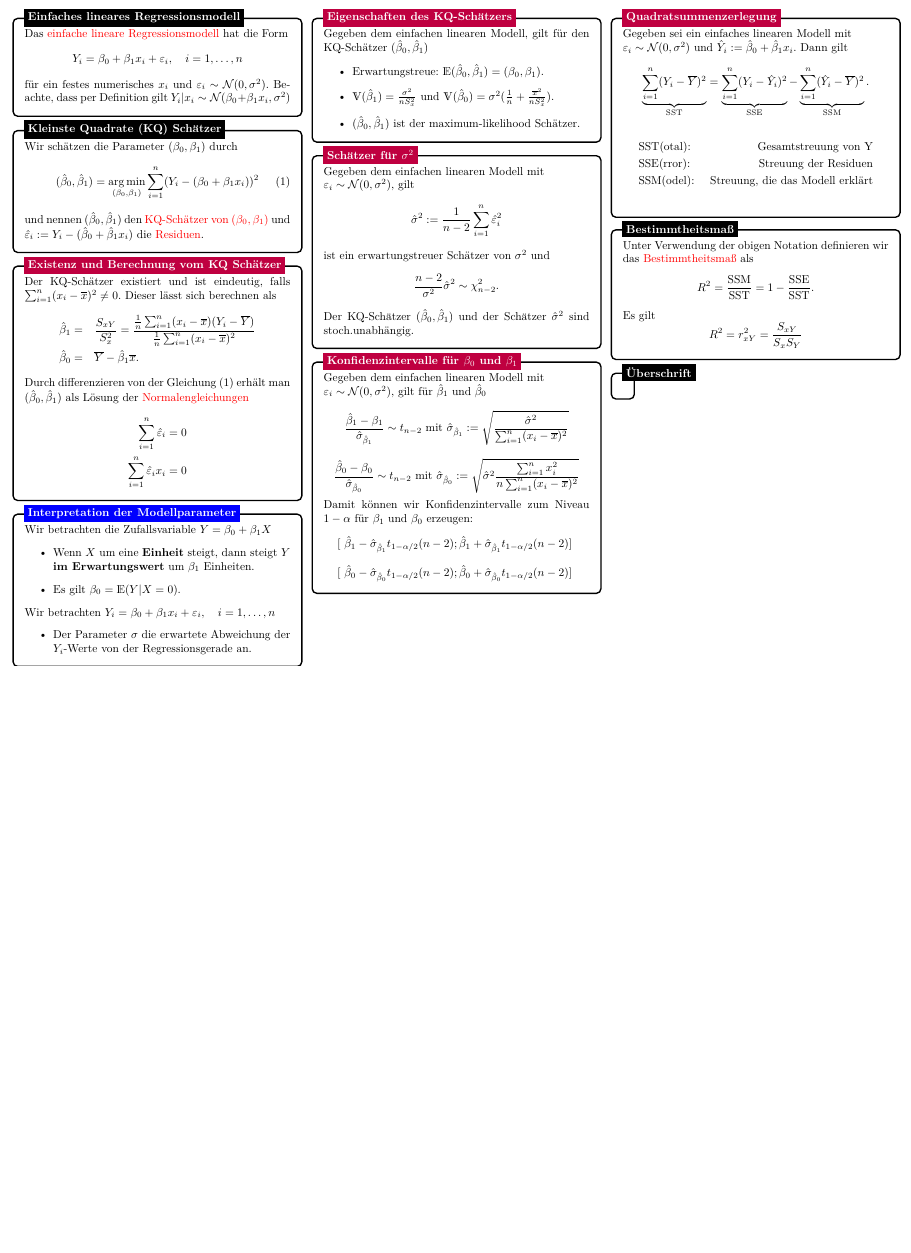
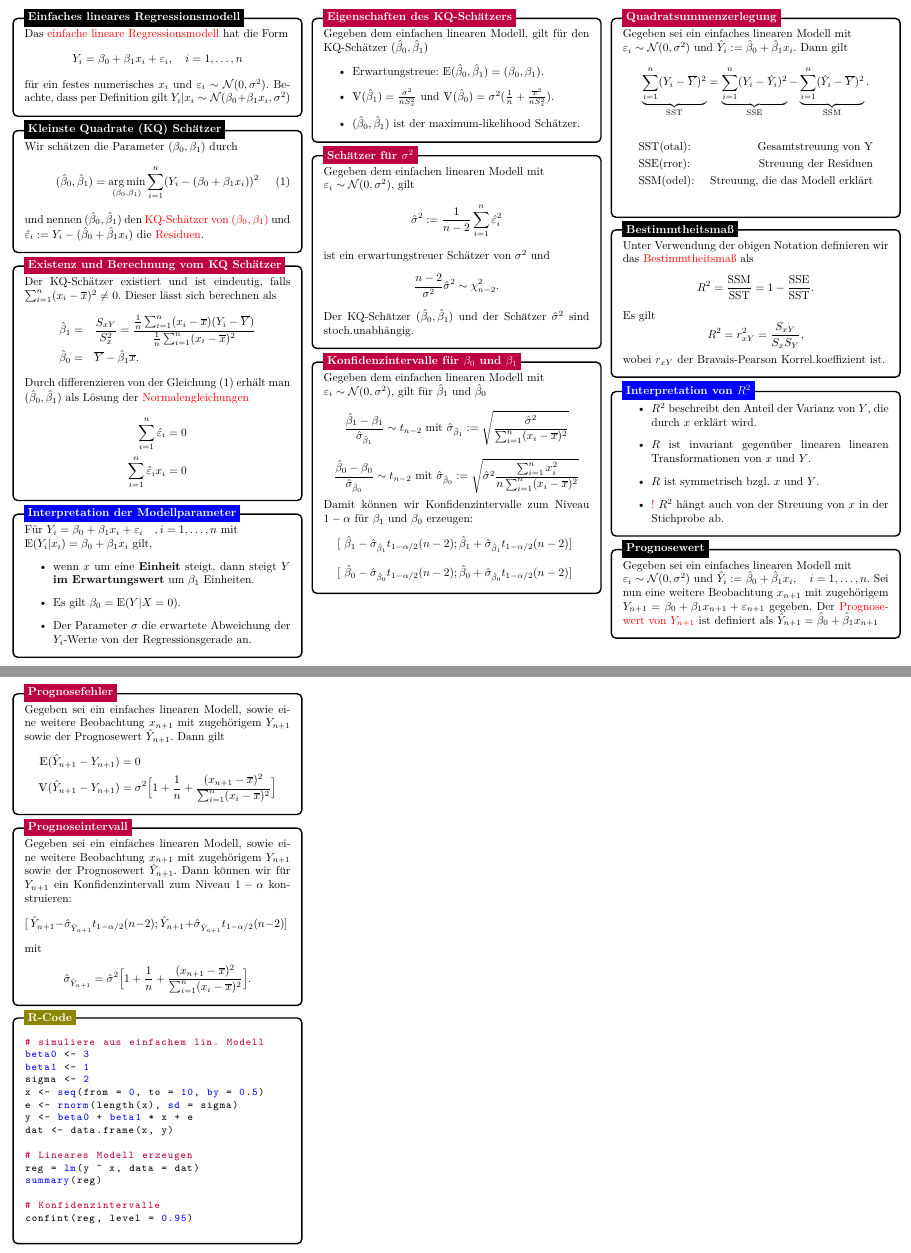
Before and after one commit to GoGenius96/LiMo-Cheat-Sheet, a LaTeX document (Cheat_Sheet.tex, which reads 01_einfaches_lineares_Regressionsmodell.tex): part of the page before the commit and two parts of pages 1 and 2 of 3 after it, the two joined at a grey line, cut so that both start at the same text, the shorter picture padded with empty space. Compiled offline with pdfLaTeX.

Commit message:
Kapitel 1 fertig. Kapitel 2 angelegt

```diff
--- a/01_einfaches_lineares_Regressionsmodell.tex
+++ b/01_einfaches_lineares_Regressionsmodell.tex
@@ -70,14 +70,12 @@
 \begin{tikzpicture}
     \node [mybox] (box){%
         \begin{minipage}{0.3\textwidth}
-        Wir betrachten die Zufallsvariable $Y = \gb0 + \gb1 X$
+        Für $Y_i = \gb0 + \gb1 x_i + \eps_i \quad ,i = 1,\dots,n$
+        mit \\$\E(Y_i|x_i) = \gb0 + \gb1x_i$ gilt,
         \begin{itemize}
-            \item Wenn $X$ um eine \textbf{Einheit} steigt,
+            \item wenn $x$ um eine \textbf{Einheit} steigt,
             dann steigt $Y$ \textbf{im Erwartungswert} um $\beta_1$ Einheiten.
             \item Es gilt $\beta_0 = \E(Y|X = 0)$.
-        \end{itemize}
-        Wir betrachten $Y_i = \gb0 + \gb1 x_i + \eps_i, \quad i = 1,\dots, n$
-        \begin{itemize}
             \item Der Parameter $\sd$ die erwartete Abweichung der $Y_i$-Werte von der Regressionsgerade an.
         \end{itemize}
         \end{minipage}
@@ -165,26 +163,126 @@
         \begin{minipage}{0.3\textwidth}
         Unter Verwendung der obigen Notation definieren wir das \tc{Bestimmtheitsmaß} als
         $$R^2 = \frac{\text{SSM}}{\text{SST}} = 1 - \frac{\text{SSE}}{\text{SST}}.$$
-        Es gilt $$R^2 = r_{xY}^2 = \frac{S_{xY}}{S_xS_Y}$$
+        Es gilt $$R^2 = r_{xY}^2 = \frac{S_{xY}}{S_xS_Y},$$
+        wobei $r_{xY}$ der Bravais-Pearson Korrel.koeffizient ist.
         \end{minipage}
     };
     %------------ Bestimmtheitsmaß Header ---------------------
     \node[fill = black, text=white, font=\bfseries, right=10pt] at (box.north west) {Bestimmtheitsmaß};
     \end{tikzpicture}
 
+%------------ Interpretation von R^2 ---------------
+\begin{tikzpicture}
+    \node [mybox] (box){%
+        \begin{minipage}{0.3\textwidth}
+        \begin{itemize}
+            \item $R^2$ beschreibt den Anteil der Varianz von $Y$, die durch $x$ erklärt wird.
+            \item $R$ ist invariant gegenüber linearen linearen Transformationen von $x$ und $Y$.
+            \item $R$ ist symmetrisch bzgl. $x$ und $Y$.
+            \item \tc{!} $R^2$ hängt auch von der Streuung von $x$ in der Stichprobe ab.
+        \end{itemize}
+        \end{minipage}
+    };
+%------------ Interpretation von R^2 Header ---------------------
+\node[fill = blue, text=white, font=\bfseries, right=10pt] at (box.north west) {Interpretation von $R^2$};
+\end{tikzpicture}
 
 
 
-%------------ Überschrift ---------------
+%------------ Prognosewert ---------------
+\begin{tikzpicture}
+    \node [mybox] (box){%
+        \begin{minipage}{0.3\textwidth}
+        Gegeben sei ein einfaches linearen Modell mit\\$\eps_i \sim \Ncal(0,\ssd)$ und
+        $\hat{Y}_i := \hbe0 + \hbe1x_i, \quad i = 1,\dots,n$.
+        Sei nun eine weitere Beobachtung $x_{n+1}$ mit zugehörigem
+        $Y_{n + 1} = \gb0 + \gb1 x_{n + 1} + \eps_{n + 1}$ gegeben. Der \tc{Prognosewert von $Y_{n+1}$}
+        ist definiert als $\hat{Y}_{n + 1} = \hbe0 + \hbe1 x_{n + 1}$
+        \end{minipage}
+    };
+    %------------ Prognosewert Header ---------------------
+    \node[fill = black, text=white, font=\bfseries, right=10pt] at (box.north west)
+    {Prognosewert};
+    \end{tikzpicture}
+
+
+%------------ Prognosefehler ---------------
+\begin{tikzpicture}
+    \node [mybox] (box){%
+        \begin{minipage}{0.3\textwidth}
+        Gegeben sei ein einfaches linearen Modell, sowie eine weitere Beobachtung $x_{n+1}$ mit zugehörigem
+        $Y_{n + 1}$ sowie der Prognosewert $\hat{Y}_{n + 1}$. Dann gilt
+        \begin{align*}
+            \E(\hat{Y}_{n + 1} - Y_{n + 1}) = {} & 0 \\
+            \V(\hat{Y}_{n + 1} - Y_{n + 1}) = {} &
+            \ssd \Bigr[ 1 + \frac 1n + \frac{(x_{n + 1} - \bar{x})^2}{\sumin (x_i - \bar{x})^2} \Bigr]
+        \end{align*}
+        \end{minipage}
+    };
+    %------------ Prognosefehler Header ---------------------
+\node[fill = purple, text=white, font=\bfseries, right=10pt] at (box.north west)
+{Prognosefehler};
+\end{tikzpicture}
+
+
+%------------ Prognoseintervall ---------------
 \begin{tikzpicture}
 \node [mybox] (box){%
     \begin{minipage}{0.3\textwidth}
-
+    Gegeben sei ein einfaches linearen Modell, sowie eine weitere Beobachtung $x_{n+1}$ mit zugehörigem
+    $Y_{n + 1}$ sowie der Prognosewert $\hat{Y}_{n + 1}$. Dann können wir für $Y_{n + 1}$ ein
+    Konfidenzintervall zum Niveau $1 - \alpha$ konstruieren:
+    $$[\ \hat{Y}_{n+1} - \hat{\sd}_{\hat{Y}_{n+1}}t_{1 - \alpha/2}(n-2);
+    \hat{Y}_{n+1} + \hat{\sd}_{\hat{Y}_{n+1}}t_{1 - \alpha/2}(n-2) ]\ $$
+    mit $$\hat{\sd}_{\hat{Y}_{n+1}} = \hat{\sd}^2 \Bigr[ 1 + \frac 1n + \frac{(x_{n + 1} -
+    \bar{x})^2}{\sumin (x_i - \bar{x})^2} \Bigr].$$
     \end{minipage}
 };
-%------------ Überschrift Header ---------------------
-\node[fill = black, text=white, font=\bfseries, right=10pt] at (box.north west) {Überschrift};
+%------------ Prognoseintervall Header ---------------------
+\node[fill = purple, text=white, font=\bfseries, right=10pt] at (box.north west) {Prognoseintervall};
 \end{tikzpicture}
+
+
+%------------ R-Code ---------------
+\begin{tikzpicture}
+\node [mybox] (box){%
+    \begin{minipage}{0.3\textwidth}
+    \begin{lstlisting}
+# simuliere aus einfachem lin. Modell
+beta0 <- 3
+beta1 <- 1
+sigma <- 2
+x <- seq(from = 0, to = 10, by = 0.5)
+e <- rnorm(length(x), sd = sigma)
+y <- beta0 + beta1 * x + e
+dat <- data.frame(x, y)
+
+# Lineares Modell erzeugen
+reg = lm(y ~ x, data = dat)
+summary(reg)
+
+# Konfidenzintervalle
+confint(reg, level = 0.95)
+
+    \end{lstlisting}
+    \end{minipage}
+};
+%------------ R-Code Header ---------------------
+\node[fill = olive, text=white, font=\bfseries, right=10pt] at (box.north west) {R-Code};
+\end{tikzpicture}
+
+
+
+% %------------ Überschrift ---------------
+% \begin{tikzpicture}
+% \node [mybox] (box){%
+%     \begin{minipage}{0.3\textwidth}
+
+%     \end{minipage}
+% };
+% %------------ Überschrift Header ---------------------
+% \node[fill = black, text=white, font=\bfseries, right=10pt] at (box.north west) {Überschrift};
+% \end{tikzpicture}
 
 
 
```
Also changed, not shown: Cheat_Sheet.tex (+12 -0 lines), Cheat_Sheet.pdf, 01_einfaches_lineares_Regressionsmodell.tex (2 more changed lines), 2 other files.
